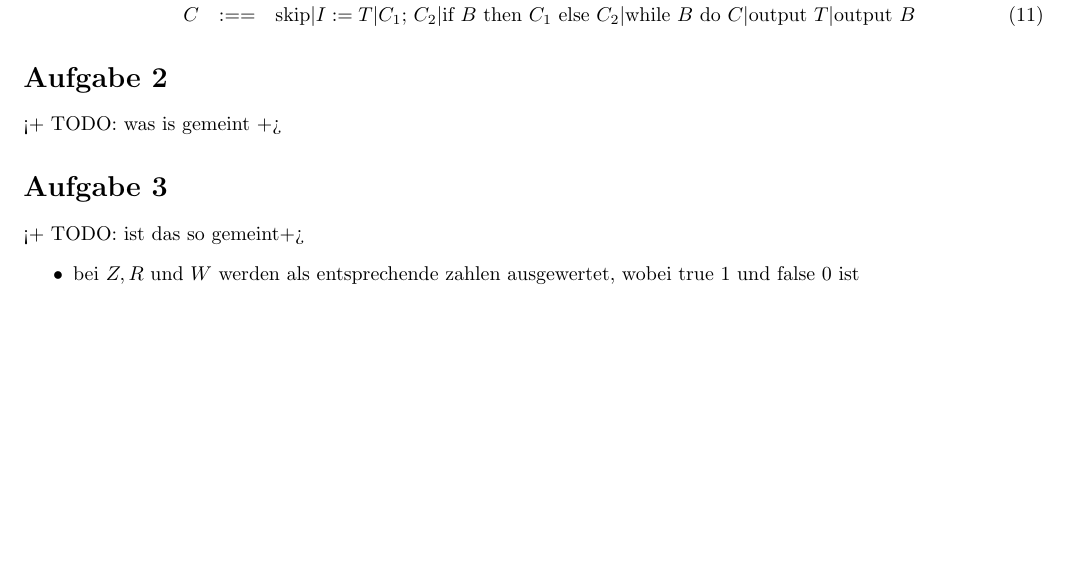
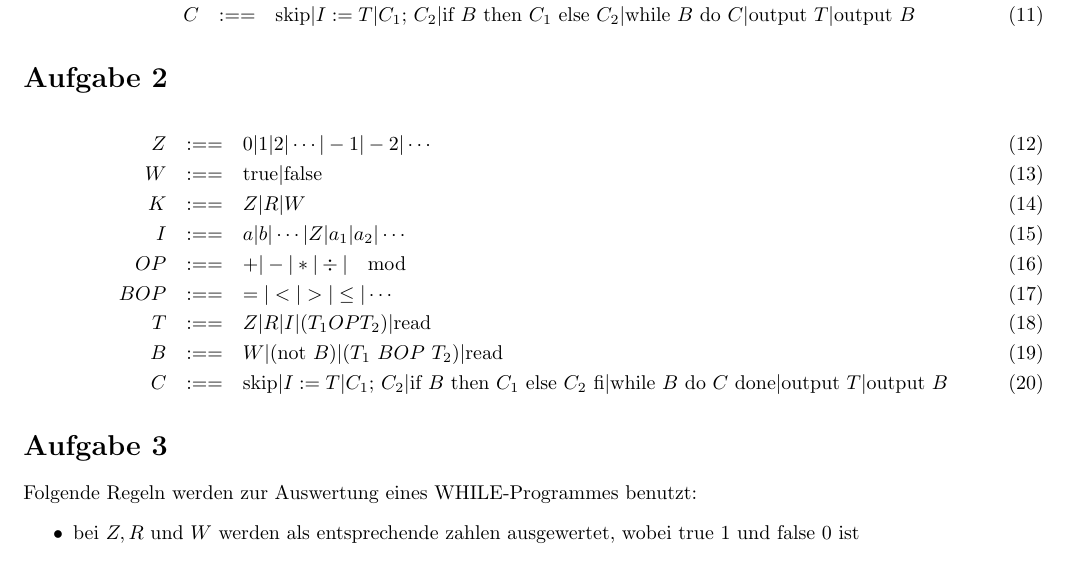
Before and after one commit to wabu/fu-berlin-semp, a LaTeX document (u1.tex): part of the page, cut so that both start at the same text, the shorter picture padded with empty space. Compiled offline with pdfLaTeX.

Commit message:
vereindeutigung

```diff
--- a/u1.tex
+++ b/u1.tex
@@ -23,10 +23,21 @@ C &:==& \text{skip} | I:=T | \text{$C_1$; $C_2$} | \text{if $B$ then $C_1$ else
 \end{eqnarray}
 
 \section*{Aufgabe 2}
-<+ TODO: was is gemeint +>
+\begin{eqnarray}
+Z &:==& 0 | 1 | 2 | \cdots | -1 | -2 | \cdots \\
+W &:==& \text{true} | \text{false} \\
+K &:==& Z | R | W \\
+I &:==& a | b | \cdots | Z | a_1 | a_2 | \cdots \\
+OP &:==& + | - | * | ÷ | \mod \\
+BOP &:==& = | < | > | \leq | \cdots \\
+T &:==& Z | R | I | (T_1 OP T_2) | \text{read} \\
+B &:==& W | (\text{not $B$}) | (\text{$T_1$ $BOP$ $T_2$})  | \text{read}\\
+C &:==& \text{skip} | I:=T | \text{$C_1$; $C_2$} | \text{if $B$ then $C_1$ else $C_2$ fi} |
+        \text{while $B$ do $C$ done} | \text{output $T$} | \text{output $B$}
+\end{eqnarray}
 
 \section*{Aufgabe 3}
-<+ TODO: ist das so gemeint+>
+Folgende Regeln werden zur Auswertung eines WHILE-Programmes benutzt:
 \begin{itemize}
 \item bei $Z, R$ und $W$ werden als entsprechende zahlen ausgewertet, wobei true 1 und false 0 ist
 \item fuer jeden Bezeichner im programm wird eine Speicheradresse festgelegt
```
